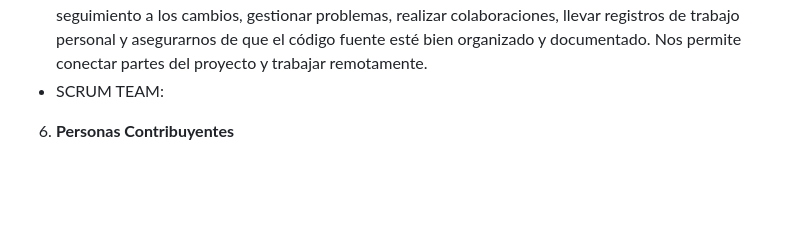
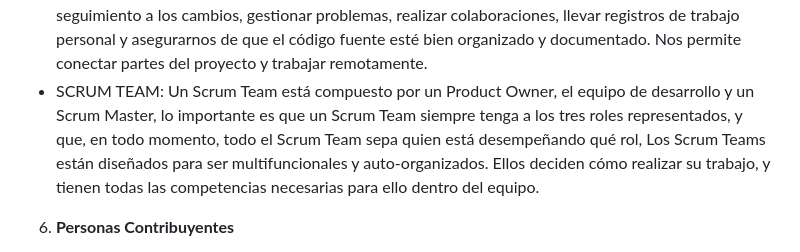
Before and after one commit to Laurafildix/SM-PROYECT, a Markdown page: README.md, the part around the change. GitHub-like rendering; blank space fills up the shorter version.

```diff
--- a/README.md
+++ b/README.md
@@ -86,7 +86,7 @@ Utilizamos el atributo __ID__(id) en los elementos HTML para asignar identificad
         1) Primero, nos aseguramos de tener un contenedor con un ID específico en usuarios.html donde mostraremos los empleados. Por ejemplo, hemos creado un div con el ID lista-empleados
         2)Luego se crearon enlaces de hipertexto. En el atributo href de estos enlaces, especifica el valor del id del subtítulo que deseabamos vincular. El símbolo # se coloca antes del id en el lado izquierdo.
 - Repositorios en GitHub: Utilizamos GitHub como plataforma de control de versiones para gestionar y colaborar en el desarrollo de nuestro proyecto. Los repositorios de GitHub nos permiten dar un seguimiento a los cambios, gestionar problemas, realizar colaboraciones, llevar registros de trabajo personal y asegurarnos de que el código fuente esté bien organizado y documentado. Nos permite conectar partes del proyecto y trabajar remotamente.
-- SCRUM TEAM:
+- SCRUM TEAM: Un Scrum Team está compuesto por un Product Owner, el equipo de desarrollo y un Scrum Master, lo importante es que un Scrum Team siempre tenga a los tres roles representados, y que, en todo momento, todo el Scrum Team sepa quien está desempeñando qué rol, Los Scrum Teams están diseñados para ser multifuncionales y auto-organizados. Ellos deciden cómo realizar su trabajo, y tienen todas las competencias necesarias para ello dentro del equipo.
 
  6. __Personas Contribuyentes__
 
```
